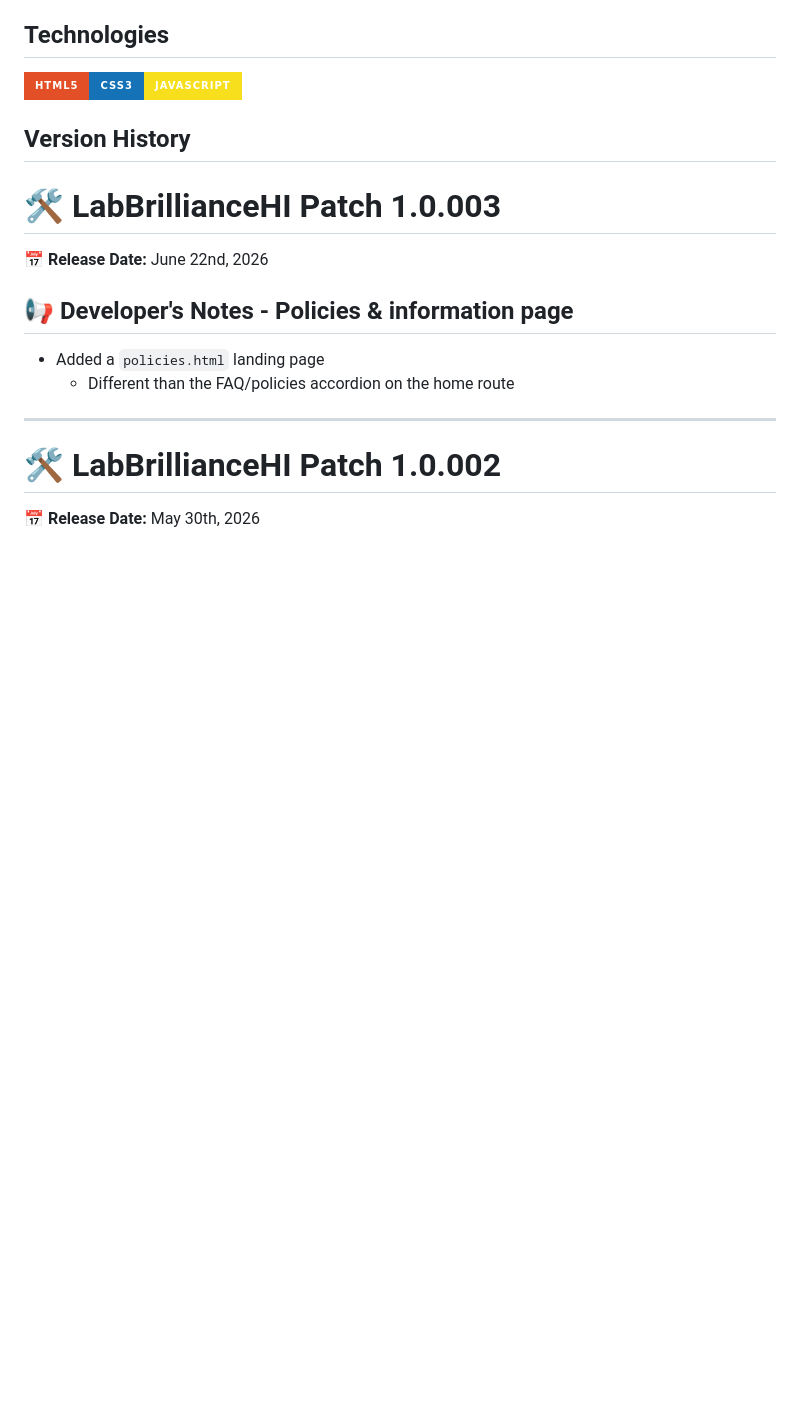
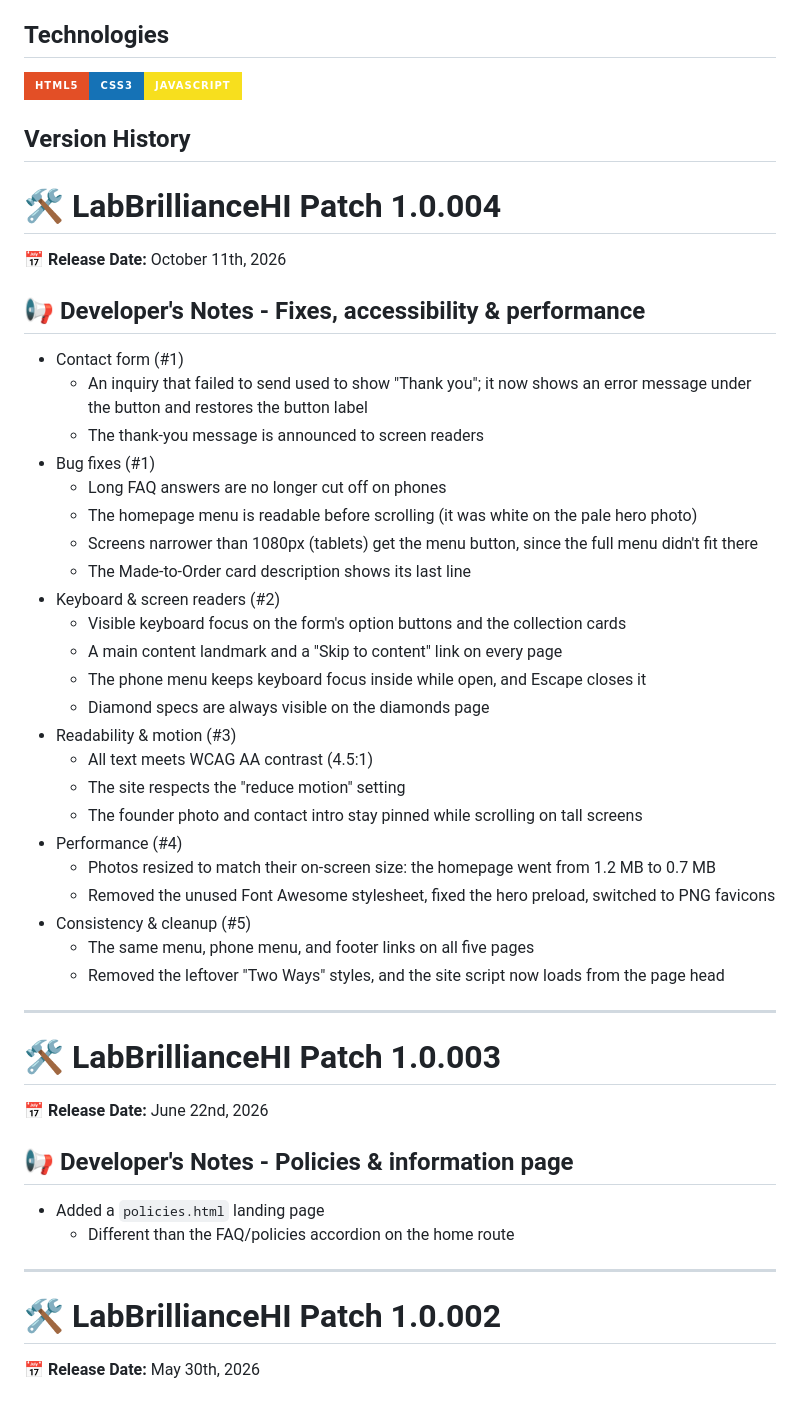
Before and after one commit to boobeh123/LabBrillianceHI, a Markdown page: README.md, the part around the change. Rendered like a GitHub page; badges without logos; blank space fills up the shorter version.

Commit message:
Add Patch 1.0.004 notes to the README
Summarizes the October fix series (#1 to #5) in the README's Version
History, in the same format as the earlier patch notes: contact form,
bug fixes, keyboard and screen reader support, readability and motion,
performance, and consistency.

Co-Authored-By: Claude Opus 5.5 <noreply@anthropic.com>

```diff
--- a/README.md
+++ b/README.md
@@ -17,6 +17,35 @@ LabBrillianceHI webpage - https://labbrilliancehi.netlify.app/
 <img src="https://img.shields.io/badge/html5%20-%23E34F26.svg?&style=for-the-badge&logo=html5&logoColor=white" alt="HTML" height="50"/><img src="https://img.shields.io/badge/css3%20-%231572B6.svg?&style=for-the-badge&logo=css3&logoColor=white" alt="CSS" height="50"/><img src="https://img.shields.io/badge/JavaScript-F7DF1E?style=for-the-badge&logo=javascript&logoColor=black" alt="JavaScript" height="50"/>
 
 ## Version History
+# 🛠️ LabBrillianceHI Patch 1.0.004
+📅 **Release Date:** October 11th, 2026
+
+## 📢 Developer's Notes - Fixes, accessibility & performance
+
+- Contact form (#1)
+    - An inquiry that failed to send used to show "Thank you"; it now shows an error message under the button and restores the button label
+    - The thank-you message is announced to screen readers
+- Bug fixes (#1)
+    - Long FAQ answers are no longer cut off on phones
+    - The homepage menu is readable before scrolling (it was white on the pale hero photo)
+    - Screens narrower than 1080px (tablets) get the menu button, since the full menu didn't fit there
+    - The Made-to-Order card description shows its last line
+- Keyboard & screen readers (#2)
+    - Visible keyboard focus on the form's option buttons and the collection cards
+    - A main content landmark and a "Skip to content" link on every page
+    - The phone menu keeps keyboard focus inside while open, and Escape closes it
+    - Diamond specs are always visible on the diamonds page
+- Readability & motion (#3)
+    - All text meets WCAG AA contrast (4.5:1)
+    - The site respects the "reduce motion" setting
+    - The founder photo and contact intro stay pinned while scrolling on tall screens
+- Performance (#4)
+    - Photos resized to match their on-screen size: the homepage went from 1.2 MB to 0.7 MB
+    - Removed the unused Font Awesome stylesheet, fixed the hero preload, switched to PNG favicons
+- Consistency & cleanup (#5)
+    - The same menu, phone menu, and footer links on all five pages
+    - Removed the leftover "Two Ways" styles, and the site script now loads from the page head
+---------------------------------------------------------------------------------------------------------------------------
 # 🛠️ LabBrillianceHI Patch 1.0.003
 📅 **Release Date:** June 22nd, 2026
 
```
